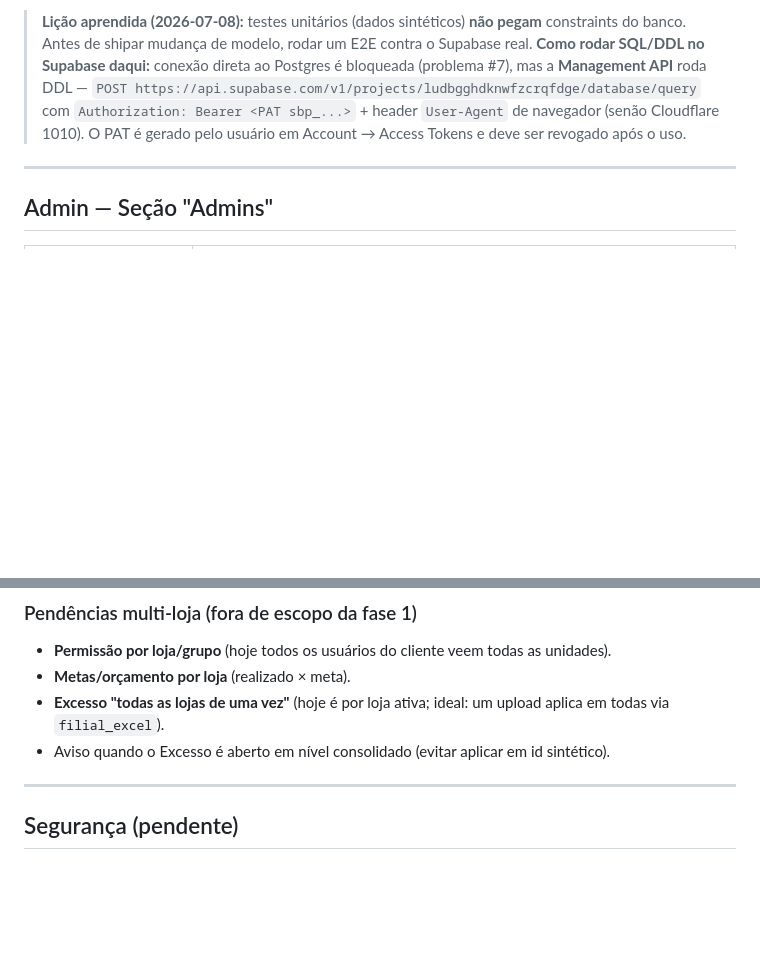
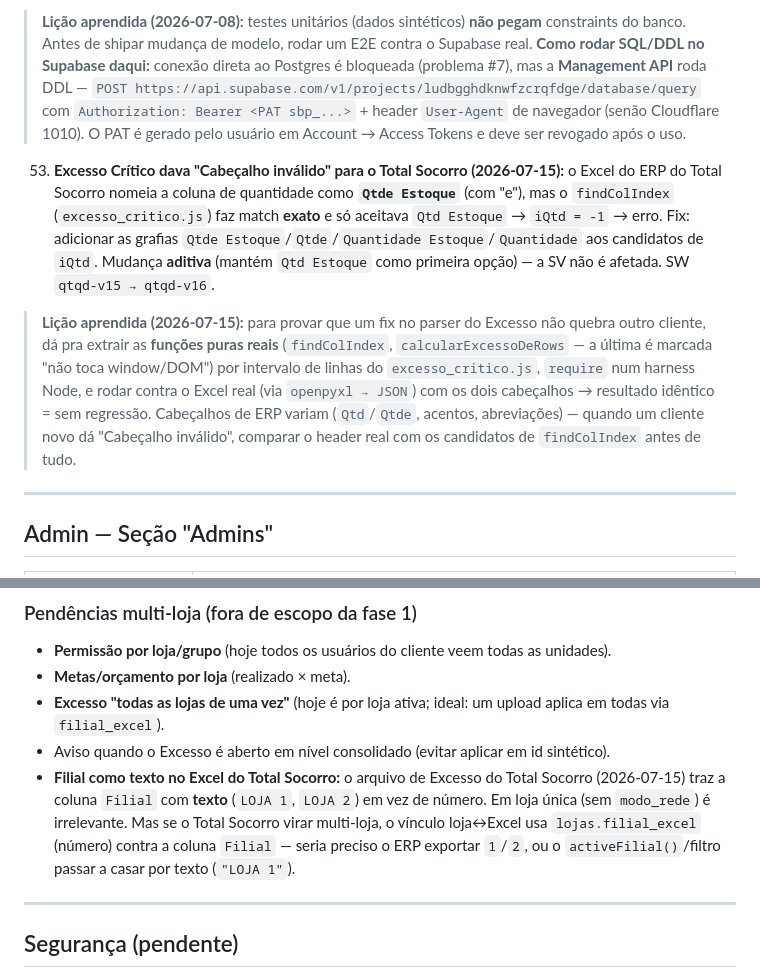
Before and after one commit to andrevanni/QTQD, a Markdown page: CLAUDE.md, 2 parts joined by grey strips. GitHub-like rendering; blank space fills up the shorter version.

Commit message:
docs(CLAUDE.md): problema #53 (variação de cabeçalho Qtde Estoque) + pendência Filial texto no Total Socorro
Co-Authored-By: Claude Opus 4.8 (1M context) <noreply@anthropic.com>

```diff
--- a/CLAUDE.md
+++ b/CLAUDE.md
@@ -676,6 +676,10 @@ Tabela criada em 2026-05-04. Cada tentativa de envio grava um registro:
 
 > **Lição aprendida (2026-07-08):** testes unitários (dados sintéticos) **não pegam** constraints do banco. Antes de shipar mudança de modelo, rodar um E2E contra o Supabase real. **Como rodar SQL/DDL no Supabase daqui:** conexão direta ao Postgres é bloqueada (problema #7), mas a **Management API** roda DDL — `POST https://api.supabase.com/v1/projects/ludbgghdknwfzcrqfdge/database/query` com `Authorization: Bearer <PAT sbp_...>` + header `User-Agent` de navegador (senão Cloudflare 1010). O PAT é gerado pelo usuário em Account → Access Tokens e deve ser revogado após o uso.
 
+53. **Excesso Crítico dava "Cabeçalho inválido" para o Total Socorro (2026-07-15):** o Excel do ERP do Total Socorro nomeia a coluna de quantidade como **`Qtde Estoque`** (com "e"), mas o `findColIndex` (`excesso_critico.js`) faz match **exato** e só aceitava `Qtd Estoque` → `iQtd = -1` → erro. Fix: adicionar as grafias `Qtde Estoque`/`Qtde`/`Quantidade Estoque`/`Quantidade` aos candidatos de `iQtd`. Mudança **aditiva** (mantém `Qtd Estoque` como primeira opção) — a SV não é afetada. SW `qtqd-v15 → qtqd-v16`.
+
+> **Lição aprendida (2026-07-15):** para provar que um fix no parser do Excesso não quebra outro cliente, dá pra extrair as **funções puras reais** (`findColIndex`, `calcularExcessoDeRows` — a última é marcada "não toca window/DOM") por intervalo de linhas do `excesso_critico.js`, `require` num harness Node, e rodar contra o Excel real (via `openpyxl → JSON`) com os dois cabeçalhos → resultado idêntico = sem regressão. Cabeçalhos de ERP variam (`Qtd`/`Qtde`, acentos, abreviações) — quando um cliente novo dá "Cabeçalho inválido", comparar o header real com os candidatos de `findColIndex` antes de tudo.
+
 ---
 
 ## Admin — Seção "Admins"
@@ -895,6 +899,7 @@ Admin → **Estrutura** → selecionar cliente → criar grupo(s) + lojas (com n
 - **Metas/orçamento por loja** (realizado × meta).
 - **Excesso "todas as lojas de uma vez"** (hoje é por loja ativa; ideal: um upload aplica em todas via `filial_excel`).
 - Aviso quando o Excesso é aberto em nível consolidado (evitar aplicar em id sintético).
+- **Filial como texto no Excel do Total Socorro:** o arquivo de Excesso do Total Socorro (2026-07-15) traz a coluna `Filial` com **texto** (`LOJA 1`, `LOJA 2`) em vez de número. Em loja única (sem `modo_rede`) é irrelevante. Mas se o Total Socorro virar multi-loja, o vínculo loja↔Excel usa `lojas.filial_excel` (número) contra a coluna `Filial` — seria preciso o ERP exportar `1`/`2`, ou o `activeFilial()`/filtro passar a casar por texto (`"LOJA 1"`).
 
 ---
 
```
